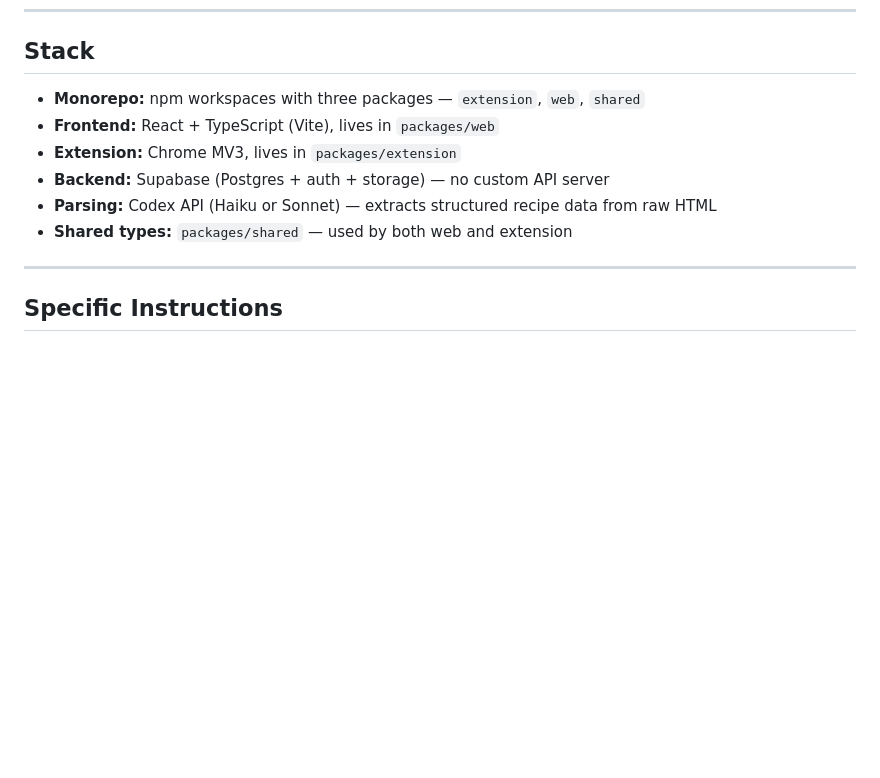
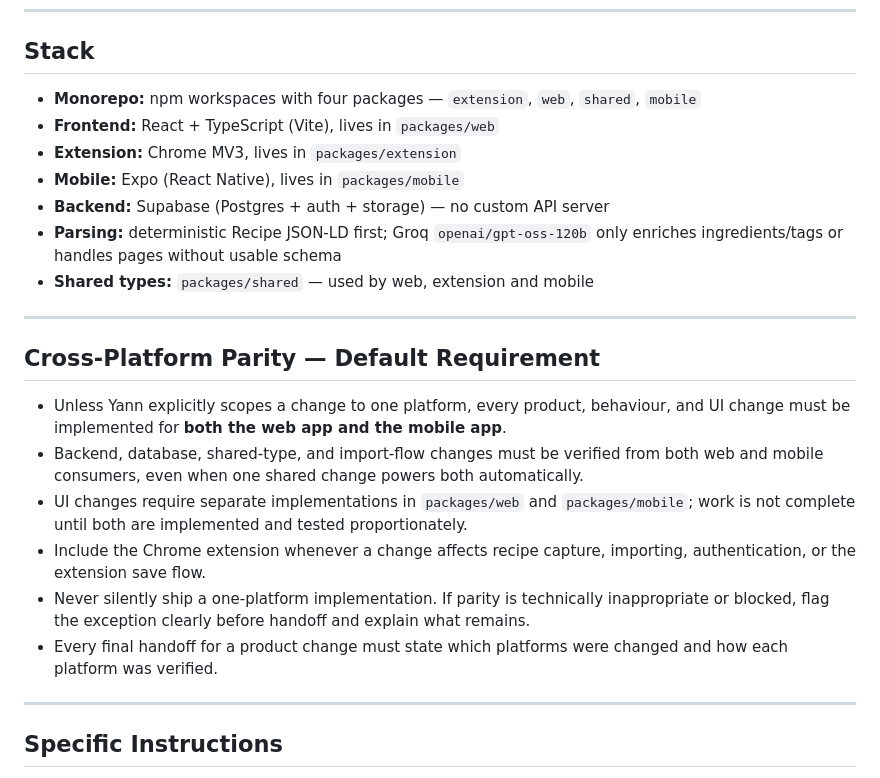
Before and after one commit to yannbuilds/Recipe-Fork, a Markdown page: AGENTS.md, the part around the change. Rendered like a GitHub page; blank space fills up the shorter version.

Commit message:
docs: require web and mobile feature parity

```diff
--- a/AGENTS.md
+++ b/AGENTS.md
@@ -16,12 +16,24 @@ This overrides the parent folder identity while working here.
 
 ## Stack
 
-- **Monorepo:** npm workspaces with three packages — `extension`, `web`, `shared`
+- **Monorepo:** npm workspaces with four packages — `extension`, `web`, `shared`, `mobile`
 - **Frontend:** React + TypeScript (Vite), lives in `packages/web`
 - **Extension:** Chrome MV3, lives in `packages/extension`
+- **Mobile:** Expo (React Native), lives in `packages/mobile`
 - **Backend:** Supabase (Postgres + auth + storage) — no custom API server
-- **Parsing:** Codex API (Haiku or Sonnet) — extracts structured recipe data from raw HTML
-- **Shared types:** `packages/shared` — used by both web and extension
+- **Parsing:** deterministic Recipe JSON-LD first; Groq `openai/gpt-oss-120b` only enriches ingredients/tags or handles pages without usable schema
+- **Shared types:** `packages/shared` — used by web, extension and mobile
+
+---
+
+## Cross-Platform Parity — Default Requirement
+
+- Unless Yann explicitly scopes a change to one platform, every product, behaviour, and UI change must be implemented for **both the web app and the mobile app**.
+- Backend, database, shared-type, and import-flow changes must be verified from both web and mobile consumers, even when one shared change powers both automatically.
+- UI changes require separate implementations in `packages/web` and `packages/mobile`; work is not complete until both are implemented and tested proportionately.
+- Include the Chrome extension whenever a change affects recipe capture, importing, authentication, or the extension save flow.
+- Never silently ship a one-platform implementation. If parity is technically inappropriate or blocked, flag the exception clearly before handoff and explain what remains.
+- Every final handoff for a product change must state which platforms were changed and how each platform was verified.
 
 ---
 
```
Also changed, not shown: CLAUDE.md (+12 -1 lines).
